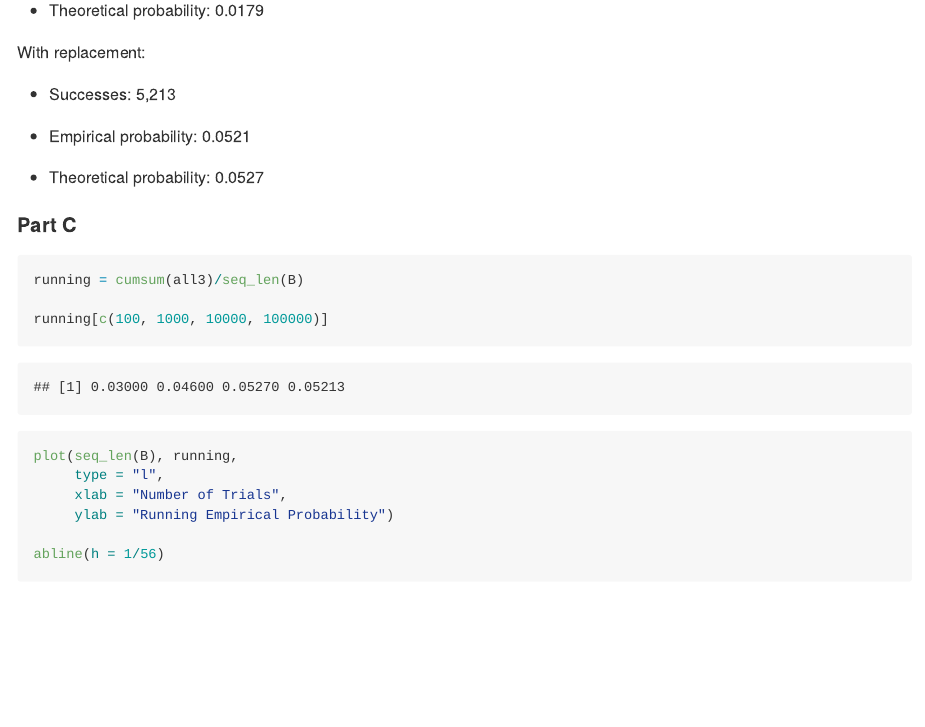
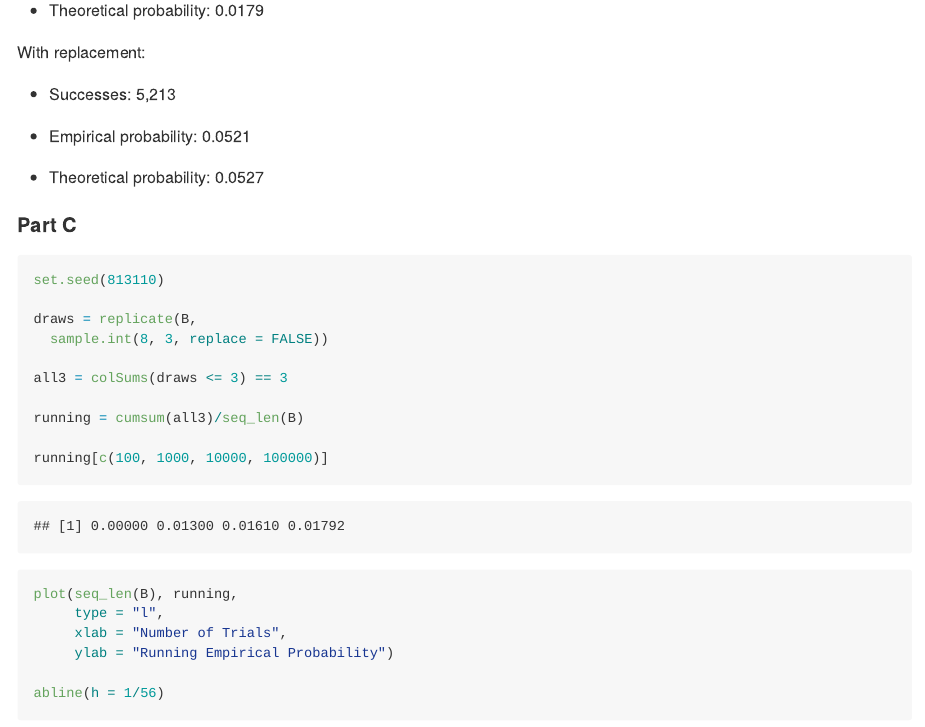
Before and after one commit to laurenholleyy/p8130_homework1, an R Markdown document (p8130_homework1.Rmd): the page in a window 1100 px wide, from 3740 px down. Rendered offline with R 4.5, knitr and Pandoc, with nearby package versions.

Commit message:
okay some final edits

````diff
--- a/p8130_homework1.Rmd
+++ b/p8130_homework1.Rmd
@@ -124,6 +124,13 @@ With replacement:
 #### Part C
 
 ```{r}
+set.seed(813110)
+
+draws = replicate(B,
+  sample.int(8, 3, replace = FALSE))
+
+all3 = colSums(draws <= 3) == 3
+
 running = cumsum(all3)/seq_len(B)
 
 running[c(100, 1000, 10000, 100000)]
````
Also changed, not shown: p8130_homework1.py (+4 -0 lines), 1 other file.
